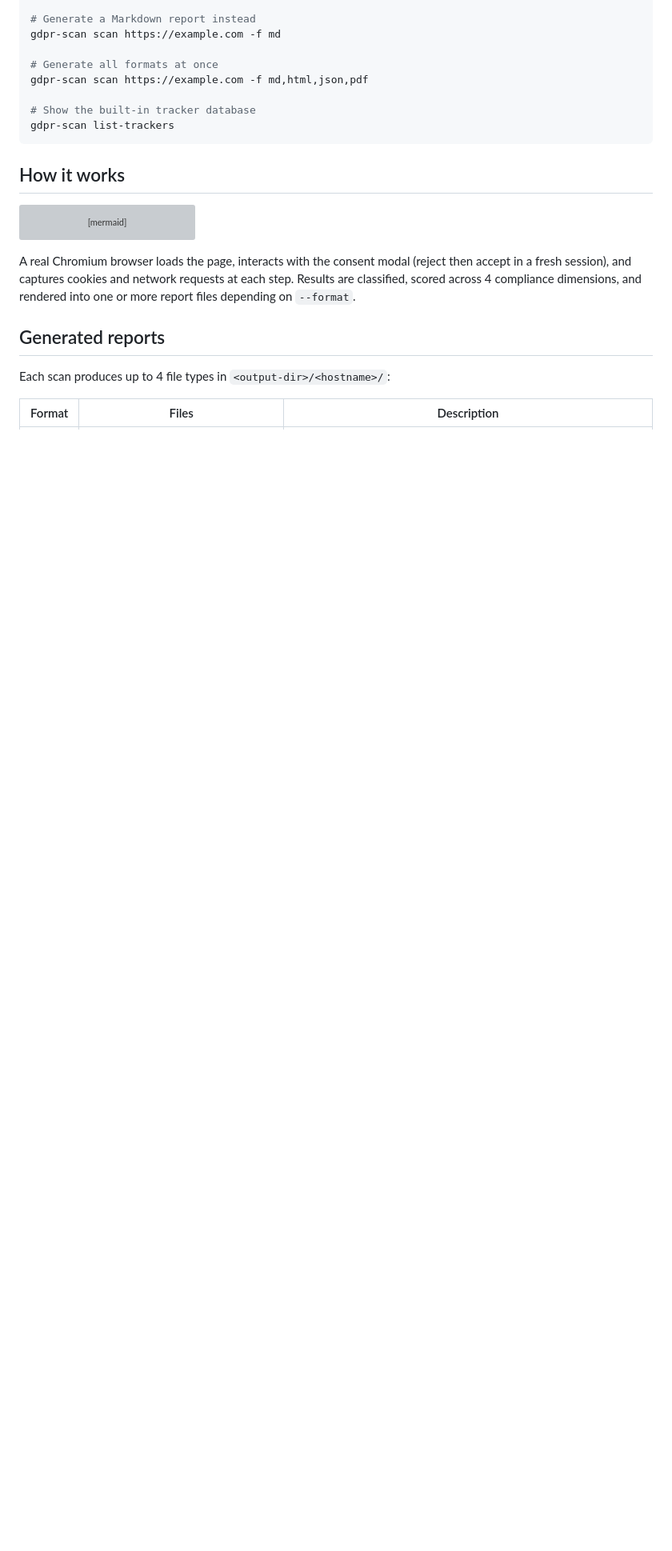
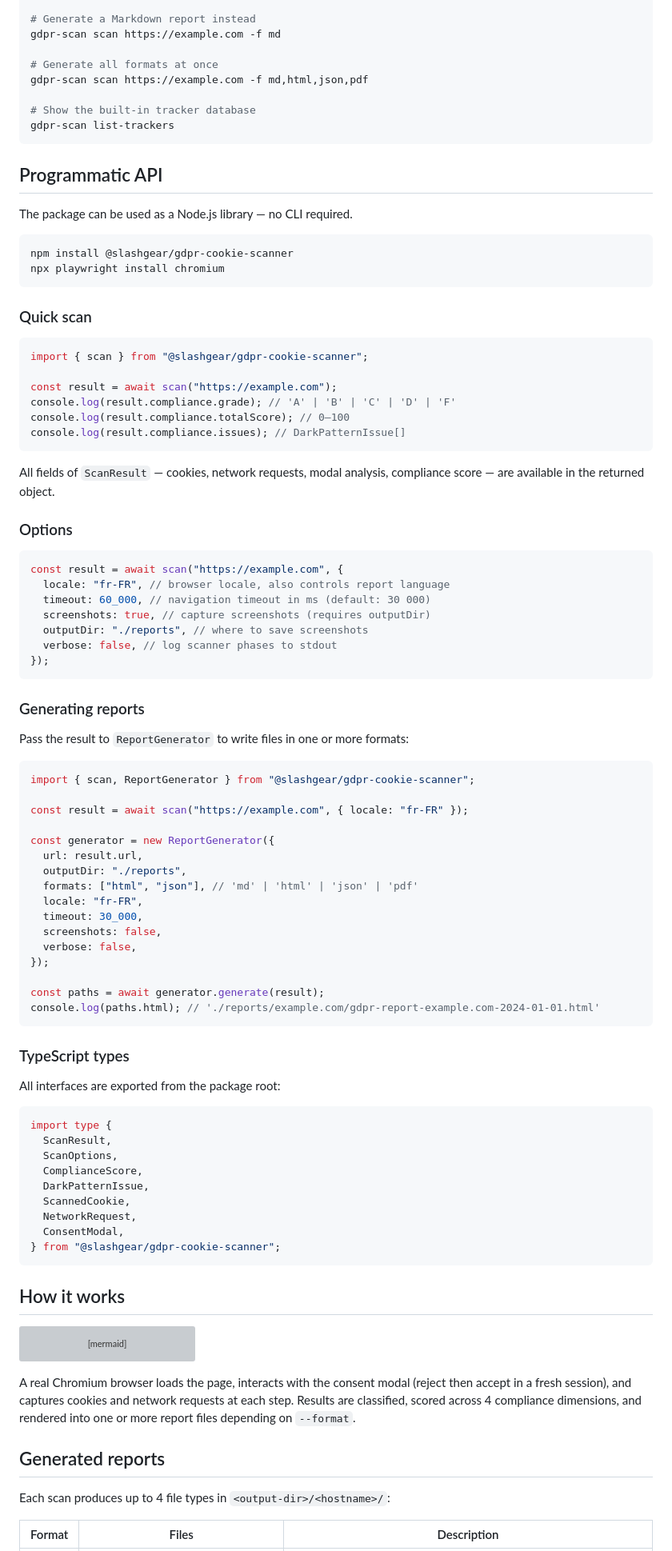
Before and after one commit to Slashgear/gdpr-cookie-scanner, a Markdown page: README.md, the part around the change. Shown at 80% size. Rendered like a GitHub page; blank space fills up the shorter version; grey boxes are pictures that could not be loaded.

Commit message:
docs: document the programmatic API in README (#29)
The scan() function, ReportGenerator class, Scanner class and all
TypeScript types were added in #25 but left undocumented. Add a
"Programmatic API" section to README with usage examples for the
convenience scan() function, available options, report generation,
and the exported TypeScript types.

Co-authored-by: Claude Sonnet 4.6 <noreply@anthropic.com>

````diff
--- a/README.md
+++ b/README.md
@@ -88,6 +88,79 @@ gdpr-scan scan https://example.com -f md,html,json,pdf
 gdpr-scan list-trackers
 ```
 
+## Programmatic API
+
+The package can be used as a Node.js library — no CLI required.
+
+```bash
+npm install @slashgear/gdpr-cookie-scanner
+npx playwright install chromium
+```
+
+### Quick scan
+
+```ts
+import { scan } from "@slashgear/gdpr-cookie-scanner";
+
+const result = await scan("https://example.com");
+console.log(result.compliance.grade); // 'A' | 'B' | 'C' | 'D' | 'F'
+console.log(result.compliance.totalScore); // 0–100
+console.log(result.compliance.issues); // DarkPatternIssue[]
+```
+
+All fields of `ScanResult` — cookies, network requests, modal analysis, compliance score — are available in the returned object.
+
+### Options
+
+```ts
+const result = await scan("https://example.com", {
+  locale: "fr-FR", // browser locale, also controls report language
+  timeout: 60_000, // navigation timeout in ms (default: 30 000)
+  screenshots: true, // capture screenshots (requires outputDir)
+  outputDir: "./reports", // where to save screenshots
+  verbose: false, // log scanner phases to stdout
+});
+```
+
+### Generating reports
+
+Pass the result to `ReportGenerator` to write files in one or more formats:
+
+```ts
+import { scan, ReportGenerator } from "@slashgear/gdpr-cookie-scanner";
+
+const result = await scan("https://example.com", { locale: "fr-FR" });
+
+const generator = new ReportGenerator({
+  url: result.url,
+  outputDir: "./reports",
+  formats: ["html", "json"], // 'md' | 'html' | 'json' | 'pdf'
+  locale: "fr-FR",
+  timeout: 30_000,
+  screenshots: false,
+  verbose: false,
+});
+
+const paths = await generator.generate(result);
+console.log(paths.html); // './reports/example.com/gdpr-report-example.com-2024-01-01.html'
+```
+
+### TypeScript types
+
+All interfaces are exported from the package root:
+
+```ts
+import type {
+  ScanResult,
+  ScanOptions,
+  ComplianceScore,
+  DarkPatternIssue,
+  ScannedCookie,
+  NetworkRequest,
+  ConsentModal,
+} from "@slashgear/gdpr-cookie-scanner";
+```
+
 ## How it works
 
 ```mermaid
````
